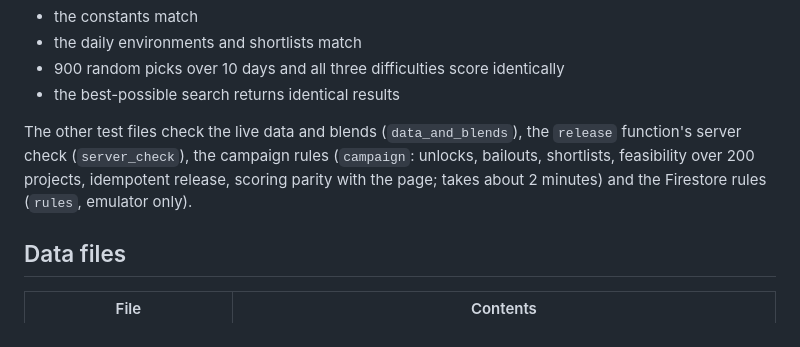
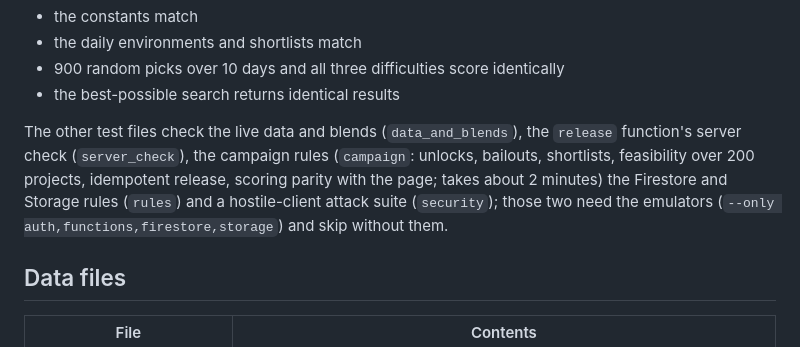
Before and after one commit to angelog27/Greenlit, a Markdown page: README.md, the part around the change. Rendered like a GitHub page.

Commit message:
Docs: security suite and limits
Co-Authored-By: Claude Opus 5.5 <noreply@anthropic.com>

```diff
--- a/README.md
+++ b/README.md
@@ -32,7 +32,7 @@ node --test tests/js/*.test.mjs
 - 900 random picks over 10 days and all three difficulties score identically
 - the best-possible search returns identical results
 
-The other test files check the live data and blends (`data_and_blends`), the `release` function's server check (`server_check`), the campaign rules (`campaign`: unlocks, bailouts, shortlists, feasibility over 200 projects, idempotent release, scoring parity with the page; takes about 2 minutes) and the Firestore rules (`rules`, emulator only).
+The other test files check the live data and blends (`data_and_blends`), the `release` function's server check (`server_check`), the campaign rules (`campaign`: unlocks, bailouts, shortlists, feasibility over 200 projects, idempotent release, scoring parity with the page; takes about 2 minutes) the Firestore and Storage rules (`rules`) and a hostile-client attack suite (`security`); those two need the emulators (`--only auth,functions,firestore,storage`) and skip without them.
 
 ## Data files
 
```
Also changed, not shown: CLAUDE.md (+2 -1 lines).
